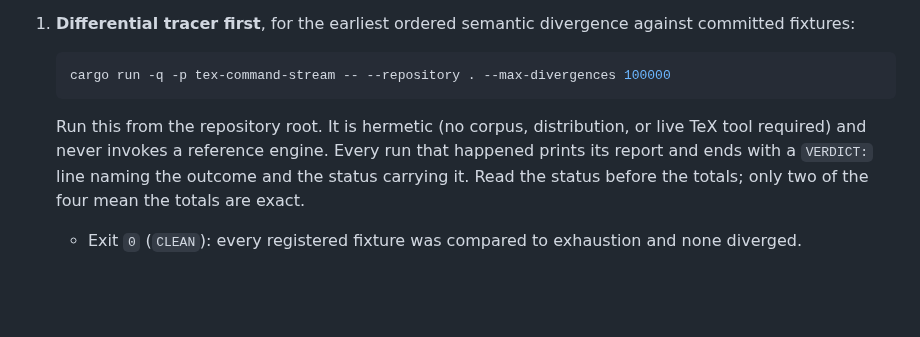
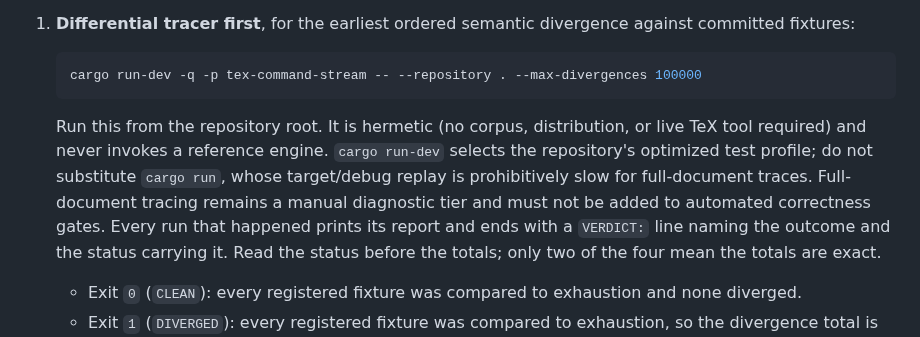
Before and after one commit to phulin/umber, a Markdown page: docs/canonical_divergence_workflow.md, the part around the change. GitHub-like rendering; blank space fills up the shorter version.

Commit message:
docs(diagnostics): run exhaustive tracer optimized
Use the repository's optimized development profile for full-document semantic replay and keep the expensive trace tier manual.

````diff
--- a/docs/canonical_divergence_workflow.md
+++ b/docs/canonical_divergence_workflow.md
@@ -57,12 +57,15 @@ away from.
    divergence against committed fixtures:
 
    ```bash
-   cargo run -q -p tex-command-stream -- --repository . --max-divergences 100000
+   cargo run-dev -q -p tex-command-stream -- --repository . --max-divergences 100000
    ```
 
    Run this from the repository root. It is hermetic (no corpus,
    distribution, or live TeX tool required) and never invokes a reference
-   engine.
+   engine. `cargo run-dev` selects the repository's optimized test profile;
+   do not substitute `cargo run`, whose target/debug replay is prohibitively
+   slow for full-document traces. Full-document tracing remains a manual
+   diagnostic tier and must not be added to automated correctness gates.
    Every run that happened prints its report and ends with a `VERDICT:` line
    naming the outcome and the status carrying it. Read the status before the
    totals; only two of the four mean the totals are exact.
````
